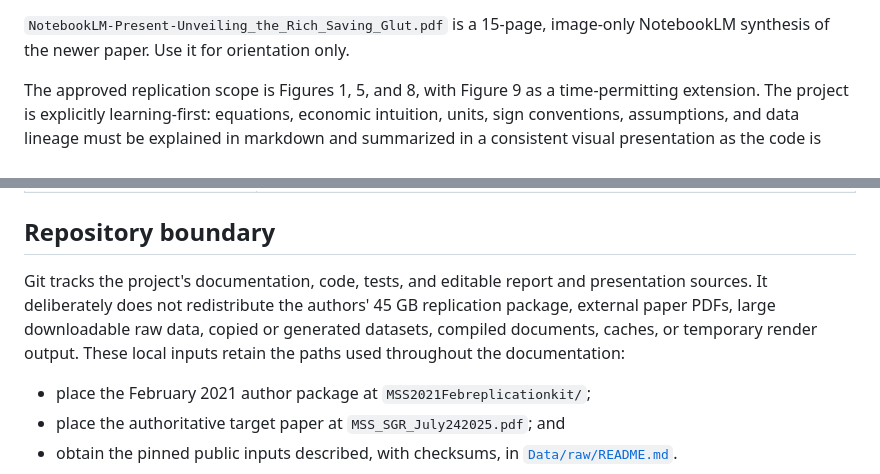
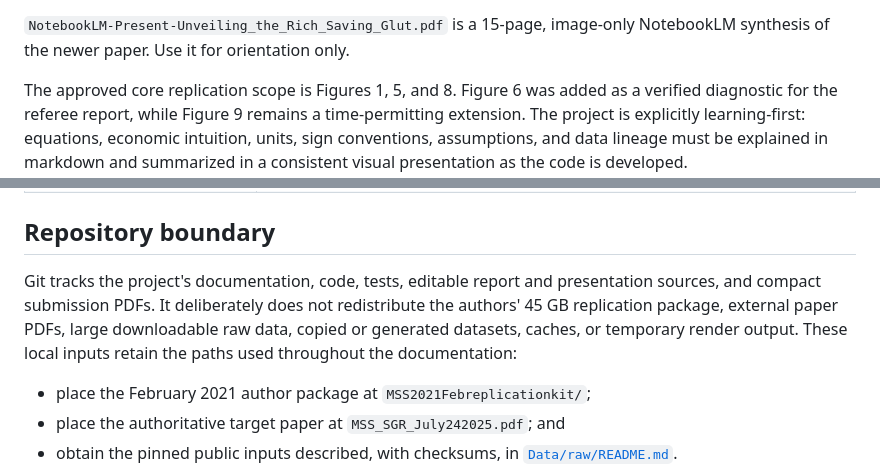
Before and after one commit to lorenz-gorini/mian-sufi-straub2025-saving-glut-replication, a Markdown page: README.md, 2 parts joined by grey strips. Drawn GitHub-style.

```diff
--- a/README.md
+++ b/README.md
@@ -45,7 +198,8 @@ longer `Report/report.tex` remains the detailed technical companion.
 15-page, image-only NotebookLM synthesis of the newer paper. Use it for
 orientation only.
 
-The approved replication scope is Figures 1, 5, and 8, with Figure 9 as a
+The approved core replication scope is Figures 1, 5, and 8. Figure 6 was added
+as a verified diagnostic for the referee report, while Figure 9 remains a
 time-permitting extension. The project is explicitly learning-first: equations,
 economic intuition, units, sign conventions, assumptions, and data lineage must
 be explained in markdown and summarized in a consistent visual presentation as
@@ -68,11 +222,12 @@ the code is developed.
 
 ## Repository boundary
 
-Git tracks the project's documentation, code, tests, and editable report and
-presentation sources. It deliberately does not redistribute the authors'
-45 GB replication package, external paper PDFs, large downloadable raw data,
-copied or generated datasets, compiled documents, caches, or temporary render
-output. These local inputs retain the paths used throughout the documentation:
+Git tracks the project's documentation, code, tests, editable report and
+presentation sources, and compact submission PDFs. It deliberately does not
+redistribute the authors' 45 GB replication package, external paper PDFs,
+large downloadable raw data, copied or generated datasets, caches, or
+temporary render output. These local inputs retain the paths used throughout
+the documentation:
 
 - place the February 2021 author package at `MSS2021Febreplicationkit/`;
 - place the authoritative target paper at `MSS_SGR_July242025.pdf`; and
```
Also changed, not shown: other parts of README.md (+153 -0 lines), docs/project/progress.md (+1 -1 lines), 1 other file.
